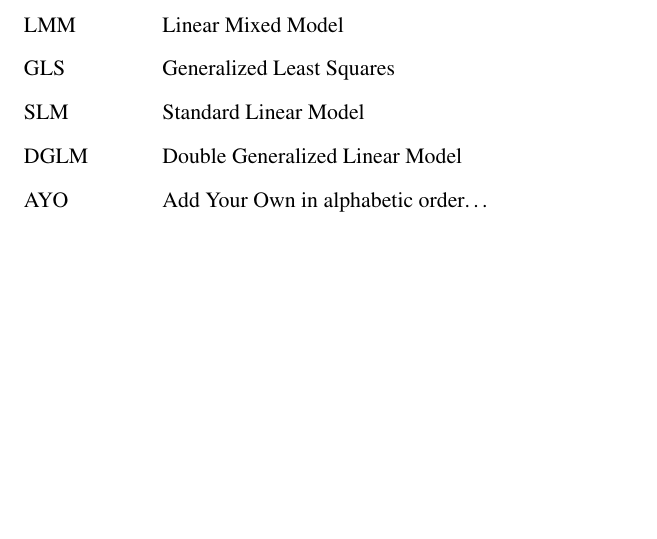
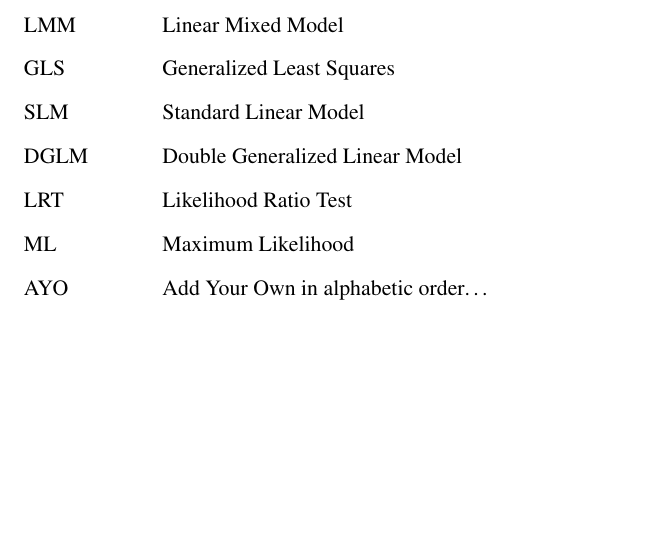
Before and after one commit to rcorty/Corty_dissertation, a LaTeX thesis (Corty_dissertation.tex, which reads frontmatter/abbreviations.tex): part of page 9 of 20, cut so that both start at the same text. Compiled offline with pdfLaTeX.

Commit message:
add some more abbrebs

```diff
--- a/frontmatter/abbreviations.tex
+++ b/frontmatter/abbreviations.tex
@@ -17,6 +17,8 @@
 \Ab{GLS}{Generalized Least Squares}
 \Ab{SLM}{Standard Linear Model}
 \Ab{DGLM}{Double Generalized Linear Model}
+\Ab{LRT}{Likelihood Ratio Test}
+\Ab{ML}{Maximum Likelihood}
 \Ab{AYO}{Add Your Own in alphabetic order\ldots}
 \end{tabbing}
 
```
